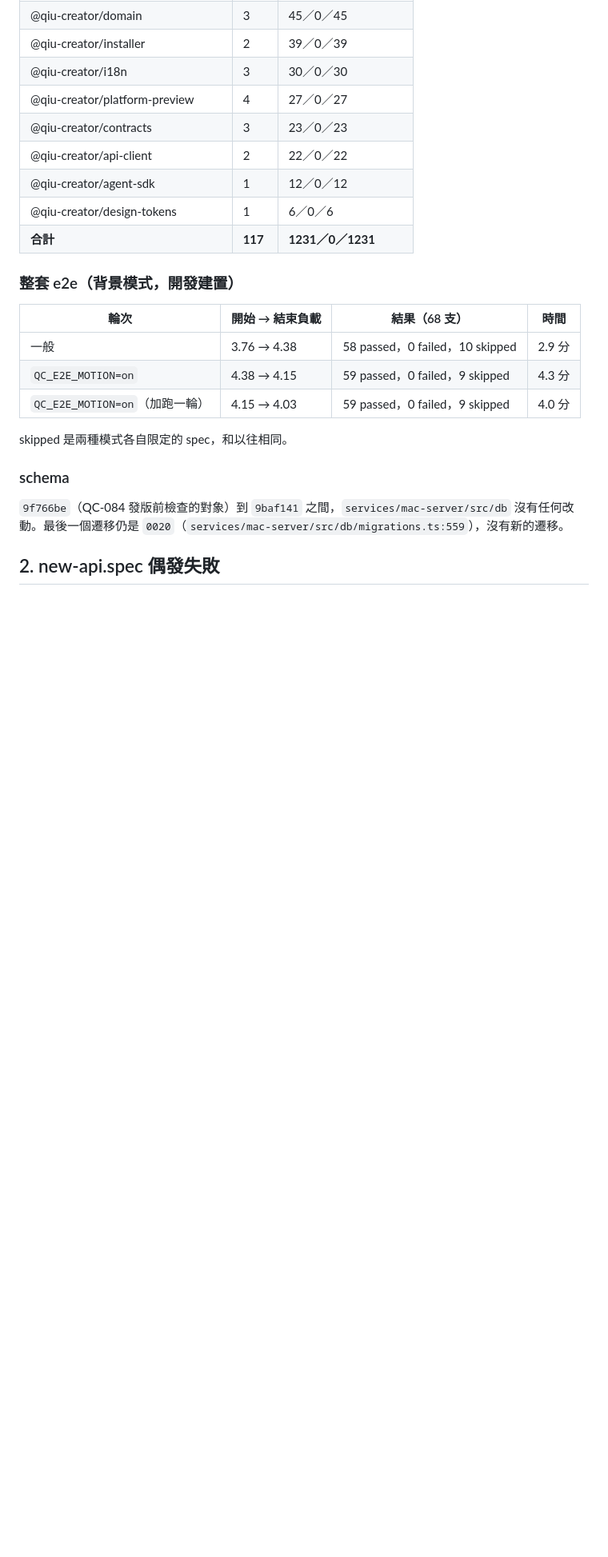
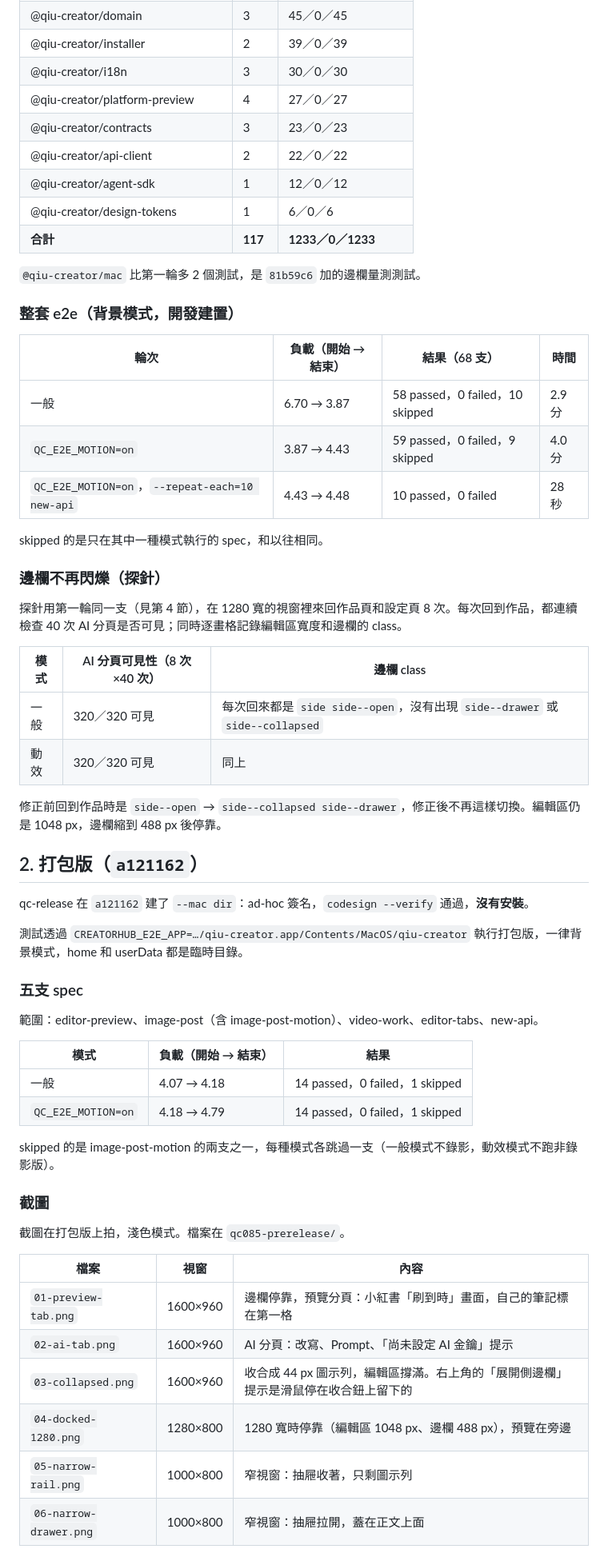
Before and after one commit to zhangqiu-ai/qiu-creator, a Markdown page: docs/evidence/qc085-prerelease.md, the part around one of its changes. Shown at 80% size. GitHub-like rendering; blank space fills up the shorter version.

```diff
--- a/docs/evidence/qc085-prerelease.md
+++ b/docs/evidence/qc085-prerelease.md
@@ -33,20 +43,58 @@
 | @qiu-creator/api-client | 2 | 22／0／22 |
 | @qiu-creator/agent-sdk | 1 | 12／0／12 |
 | @qiu-creator/design-tokens | 1 | 6／0／6 |
-| **合計** | **117** | **1231／0／1231** |
+| **合計** | **117** | **1233／0／1233** |
+
+`@qiu-creator/mac` 比第一輪多 2 個測試，是 `81b59c6` 加的邊欄量測測試。
 
 ### 整套 e2e（背景模式，開發建置）
 
-| 輪次 | 開始 → 結束負載 | 結果（68 支） | 時間 |
+| 輪次 | 負載（開始 → 結束） | 結果（68 支） | 時間 |
 | --- | --- | --- | --- |
-| 一般 | 3.76 → 4.38 | 58 passed，0 failed，10 skipped | 2.9 分 |
-| `QC_E2E_MOTION=on` | 4.38 → 4.15 | 59 passed，0 failed，9 skipped | 4.3 分 |
-| `QC_E2E_MOTION=on`（加跑一輪） | 4.15 → 4.03 | 59 passed，0 failed，9 skipped | 4.0 分 |
+| 一般 | 6.70 → 3.87 | 58 passed，0 failed，10 skipped | 2.9 分 |
+| `QC_E2E_MOTION=on` | 3.87 → 4.43 | 59 passed，0 failed，9 skipped | 4.0 分 |
+| `QC_E2E_MOTION=on`，`--repeat-each=10 new-api` | 4.43 → 4.48 | 10 passed，0 failed | 28 秒 |
 
-skipped 是兩種模式各自限定的 spec，和以往相同。
+skipped 的是只在其中一種模式執行的 spec，和以往相同。
 
-### schema
+### 邊欄不再閃爍（探針）
 
-`9f766be`（QC-084 發版前檢查的對象）到 `9baf141` 之間，`services/mac-server/src/db` 沒有任何改動。最後一個遷移仍是 `0020`（`services/mac-server/src/db/migrations.ts:559`），沒有新的遷移。
+探針用第一輪同一支（見第 4 節），在 1280 寬的視窗裡來回作品頁和設定頁 8 次。每次回到作品，都連續檢查 40 次 AI 分頁是否可見；同時逐畫格記錄編輯區寬度和邊欄的 class。
 
-## 2. new-api.spec 偶發失敗
+| 模式 | AI 分頁可見性（8 次×40 次） | 邊欄 class |
+| --- | --- | --- |
+| 一般 | 320／320 可見 | 每次回來都是 `side side--open`，沒有出現 `side--drawer` 或 `side--collapsed` |
+| 動效 | 320／320 可見 | 同上 |
+
+修正前回到作品時是 `side--open` → `side--collapsed side--drawer`，修正後不再這樣切換。編輯區仍是 1048 px，邊欄縮到 488 px 後停靠。
+
+## 2. 打包版（`a121162`）
+
+qc-release 在 `a121162` 建了 `--mac dir`：ad-hoc 簽名，`codesign --verify` 通過，**沒有安裝**。
+
+測試透過 `CREATORHUB_E2E_APP=…/qiu-creator.app/Contents/MacOS/qiu-creator` 執行打包版，一律背景模式，home 和 userData 都是臨時目錄。
+
+### 五支 spec
+
+範圍：editor-preview、image-post（含 image-post-motion）、video-work、editor-tabs、new-api。
+
+| 模式 | 負載（開始 → 結束） | 結果 |
+| --- | --- | --- |
+| 一般 | 4.07 → 4.18 | 14 passed，0 failed，1 skipped |
+| `QC_E2E_MOTION=on` | 4.18 → 4.79 | 14 passed，0 failed，1 skipped |
+
+skipped 的是 image-post-motion 的兩支之一，每種模式各跳過一支（一般模式不錄影，動效模式不跑非錄影版）。
+
+### 截圖
+
+截圖在打包版上拍，淺色模式。檔案在 `qc085-prerelease/`。
+
+| 檔案 | 視窗 | 內容 |
+| --- | --- | --- |
+| `01-preview-tab.png` | 1600×960 | 邊欄停靠，預覽分頁：小紅書「刷到時」畫面，自己的筆記標在第一格 |
+| `02-ai-tab.png` | 1600×960 | AI 分頁：改寫、Prompt、「尚未設定 AI 金鑰」提示 |
+| `03-collapsed.png` | 1600×960 | 收合成 44 px 圖示列，編輯區撐滿。右上角的「展開側邊欄」提示是滑鼠停在收合鈕上留下的 |
+| `04-docked-1280.png` | 1280×800 | 1280 寬時停靠（編輯區 1048 px、邊欄 488 px），預覽在旁邊 |
+| `05-narrow-rail.png` | 1000×800 | 窄視窗：抽屜收著，只剩圖示列 |
+| `06-narrow-drawer.png` | 1000×800 | 窄視窗：抽屜拉開，蓋在正文上面 |
+
```
Also changed, not shown: other parts of docs/evidence/qc085-prerelease.md (+53 -45 lines), docs/evidence/qc085-prerelease/01-preview-tab.png (added), docs/evidence/qc085-prerelease/02-ai-tab.png (added), docs/evidence/qc085-prerelease/03-collapsed.png (added), docs/evidence/qc085-prerelease/04-docked-1280.png (added), docs/evidence/qc085-prerelease/05-narrow-rail.png (added), docs/evidence/qc085-prerelease/06-narrow-drawer.png (added).
